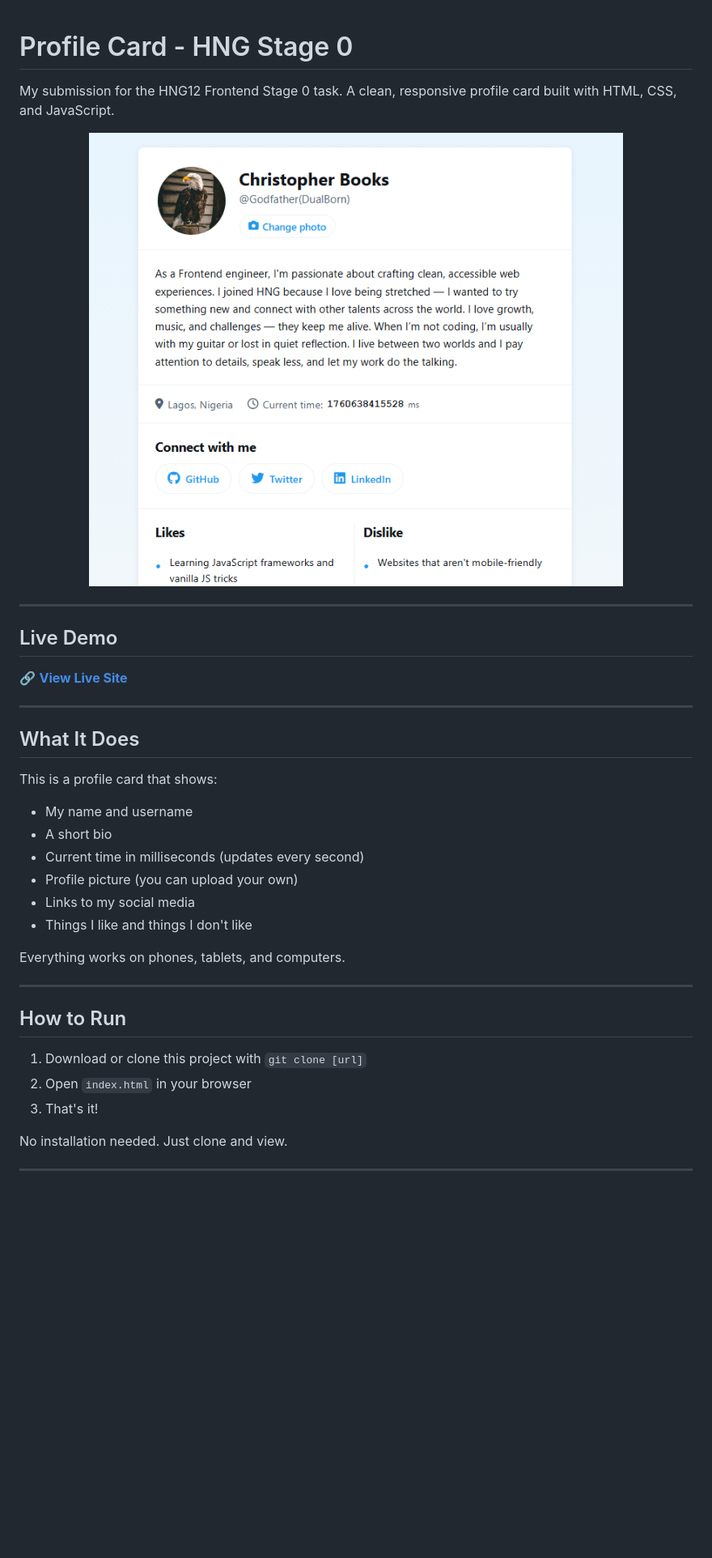
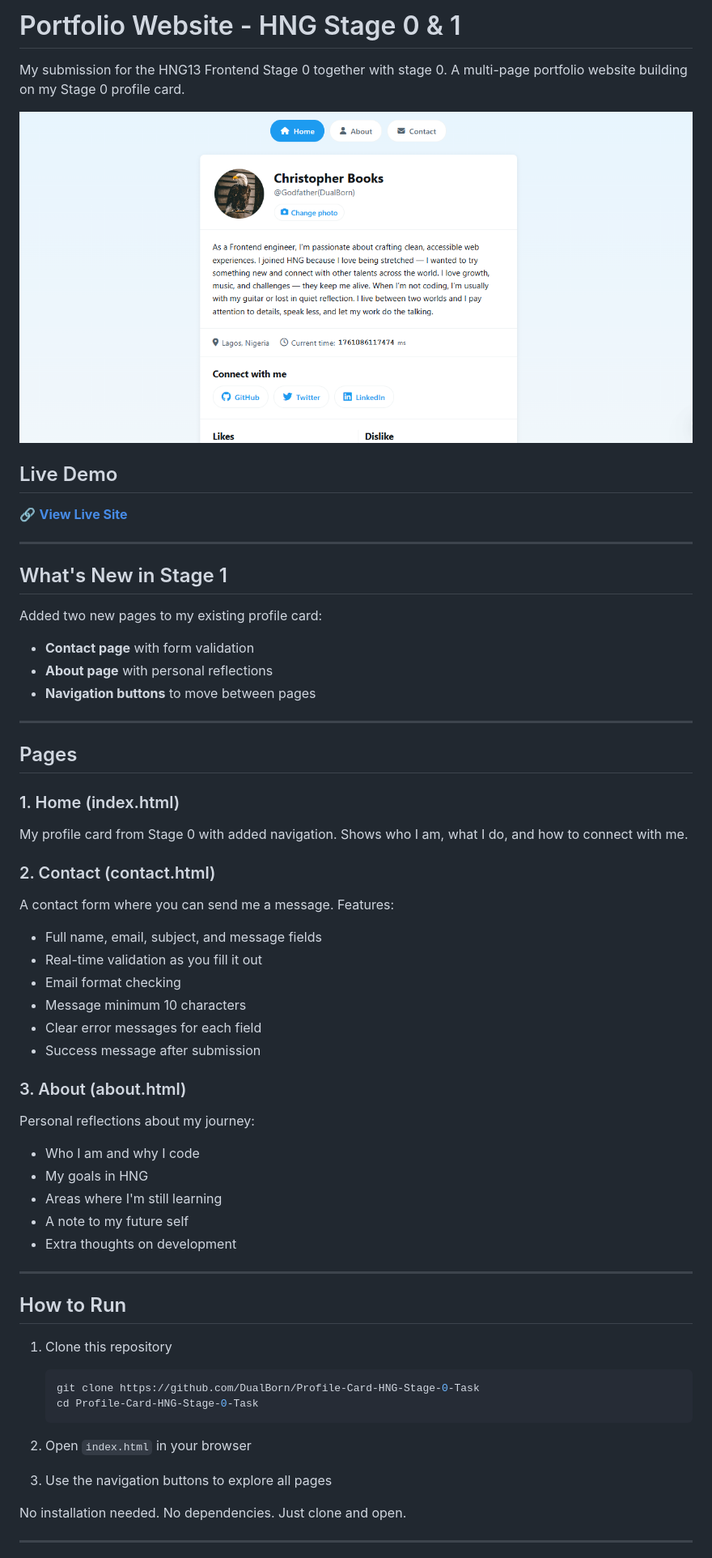
Before and after one commit to DualBorn/Profile-Card-HNG-Stage-0-Task, a Markdown page: README.md, the part around the change printed below. Shown: that part at 81% size. GitHub-like rendering; pictures changed too: assets/images/stage2.png (added); blank space fills up the shorter version.

Commit message:
feat(stage 2 task): added navigation, about, contact with contact form validation and updated readme

````diff
--- a/README.md
+++ b/README.md
@@ -1,37 +1,61 @@
+# Portfolio Website - HNG Stage 0 & 1
 
-# Profile Card - HNG Stage 0
-
-My submission for the HNG12 Frontend Stage 0 task. A clean, responsive profile card built with HTML, CSS, and JavaScript.
+My submission for the HNG13 Frontend Stage 0 together with stage 0. A multi-page portfolio website building on my Stage 0 profile card.
 
 <p align="center">
-  <img src="./assets/images/profile-card-screnshot.png" alt="Profile Card Screenshot" width="800">
+  <img src="./assets/images/stage2.png" alt="Profile Card Screenshot" width="900">
 </p>
 
----
 ## Live Demo
 
 🔗 **[View Live Site](https://profile-card-hng-stage-0-task.netlify.app/)**
 
 ---
-## What It Does
 
-This is a profile card that shows:
-- My name and username
-- A short bio
-- Current time in milliseconds (updates every second)
-- Profile picture (you can upload your own)
-- Links to my social media
-- Things I like and things I don't like
+## What's New in Stage 1
 
-Everything works on phones, tablets, and computers.
+Added two new pages to my existing profile card:
+- **Contact page** with form validation
+- **About page** with personal reflections
+- **Navigation buttons** to move between pages
 
 ---
+
+## Pages
+
+### 1. Home (index.html)
+My profile card from Stage 0 with added navigation. Shows who I am, what I do, and how to connect with me.
+
+### 2. Contact (contact.html)
+A contact form where you can send me a message. Features:
+- Full name, email, subject, and message fields
+- Real-time validation as you fill it out
+- Email format checking
+- Message minimum 10 characters
+- Clear error messages for each field
+- Success message after submission
+
+### 3. About (about.html)
+Personal reflections about my journey:
+- Who I am and why I code
+- My goals in HNG
+- Areas where I'm still learning
+- A note to my future self
+- Extra thoughts on development
+
+---
+
 ## How to Run
 
-1. Download or clone this project with `git clone [url]`
+1. Clone this repository
+   ```bash
+   git clone https://github.com/DualBorn/Profile-Card-HNG-Stage-0-Task
+   cd Profile-Card-HNG-Stage-0-Task
+   ```
+
 2. Open `index.html` in your browser
-3. That's it!
+3. Use the navigation buttons to explore all pages
 
-No installation needed. Just clone and view.
+No installation needed. No dependencies. Just clone and open.
 
 ---
````
Also changed, not shown: other parts of README.md (+70 -26 lines), 5 other files.
